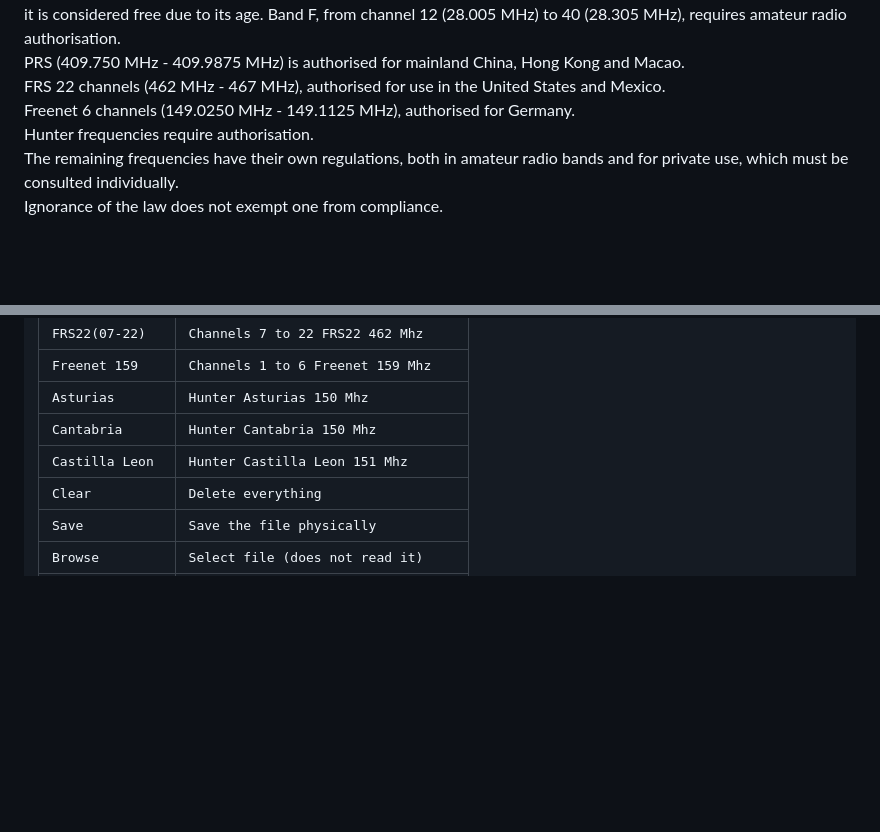
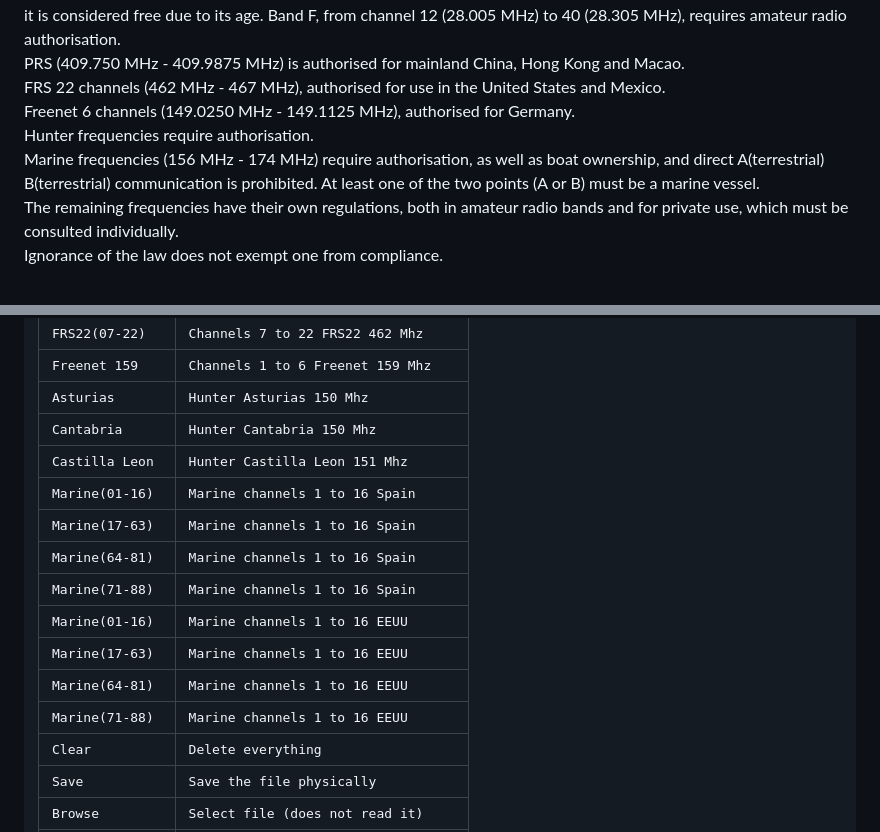
Before and after one commit to rpsubc8/hesenateHT66, a Markdown page: readmeEnglish.md, 2 parts joined by grey strips. GitHub-like rendering; blank space fills up the shorter version.

Commit message:
regulations

```diff
--- a/readmeEnglish.md
+++ b/readmeEnglish.md
@@ -10,6 +10,7 @@ PRS (409.750 MHz - 409.9875 MHz) is authorised for mainland China, Hong Kong and
 FRS 22 channels (462 MHz - 467 MHz), authorised for use in the United States and Mexico.<br>
 Freenet 6 channels (149.0250 MHz - 149.1125 MHz), authorised for Germany.<br>
 Hunter frequencies require authorisation.<br>
+Marine frequencies (156 MHz - 174 MHz) require authorisation, as well as boat ownership, and direct A(terrestrial) B(terrestrial) communication is prohibited. At least one of the two points (A or B) must be a marine vessel.<br>
 The remaining frequencies have their own regulations, both in amateur radio bands and for private use, which must be consulted individually.<br>
 Ignorance of the law does not exempt one from compliance.
 <br><br>
@@ -133,6 +134,14 @@ The options are:<br><br>
 | Asturias       | Hunter Asturias 150 Mhz            |
 | Cantabria      | Hunter Cantabria 150 Mhz           |
 | Castilla Leon  | Hunter Castilla Leon 151 Mhz       |
+| Marine(01-16)  | Marine channels 1 to 16 Spain      |
+| Marine(17-63)  | Marine channels 1 to 16 Spain      |
+| Marine(64-81)  | Marine channels 1 to 16 Spain      |
+| Marine(71-88)  | Marine channels 1 to 16 Spain      |
+| Marine(01-16)  | Marine channels 1 to 16 EEUU       |
+| Marine(17-63)  | Marine channels 1 to 16 EEUU       |
+| Marine(64-81)  | Marine channels 1 to 16 EEUU       |
+| Marine(71-88)  | Marine channels 1 to 16 EEUU       |
 | Clear          | Delete everything                  |
 | Save           | Save the file physically           |
 | Browse         | Select file (does not read it)     |
```
